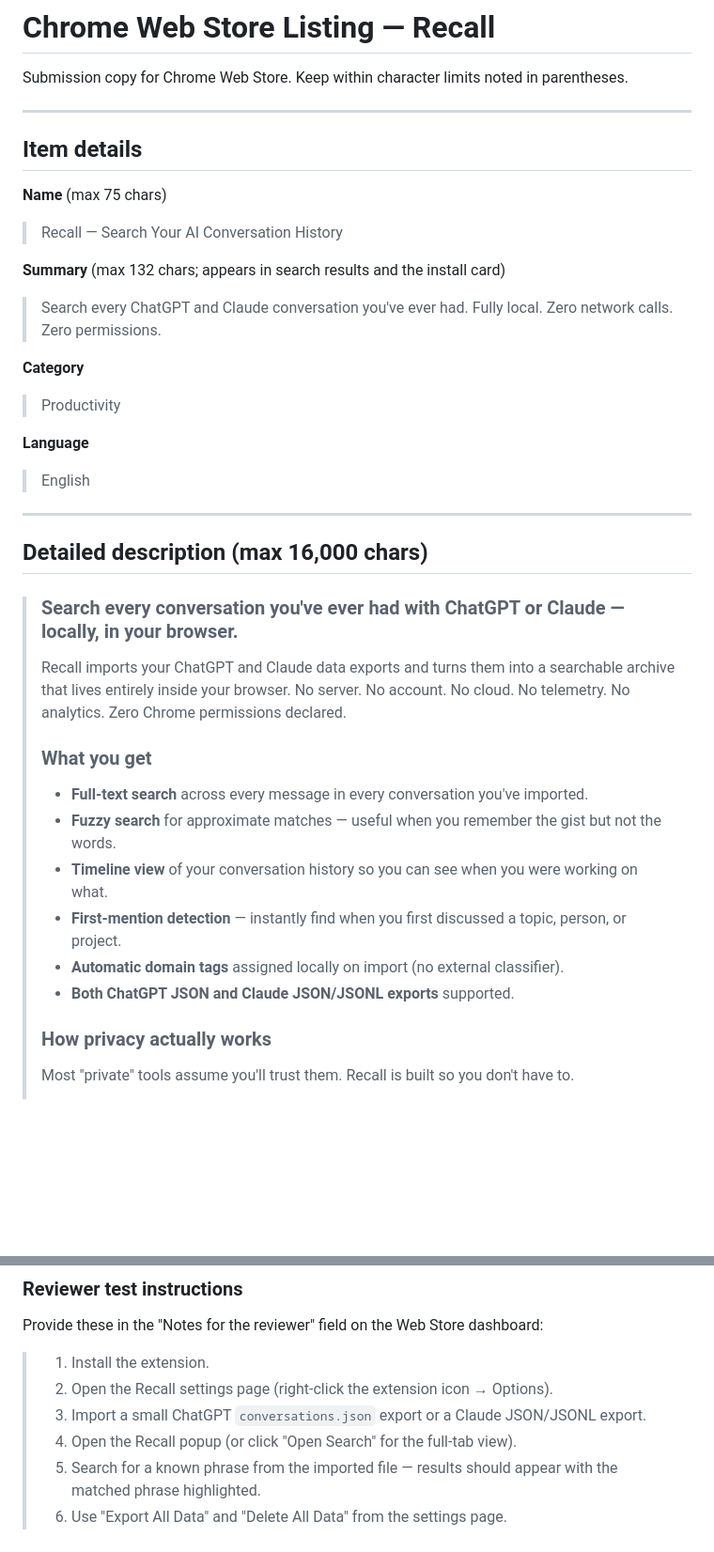
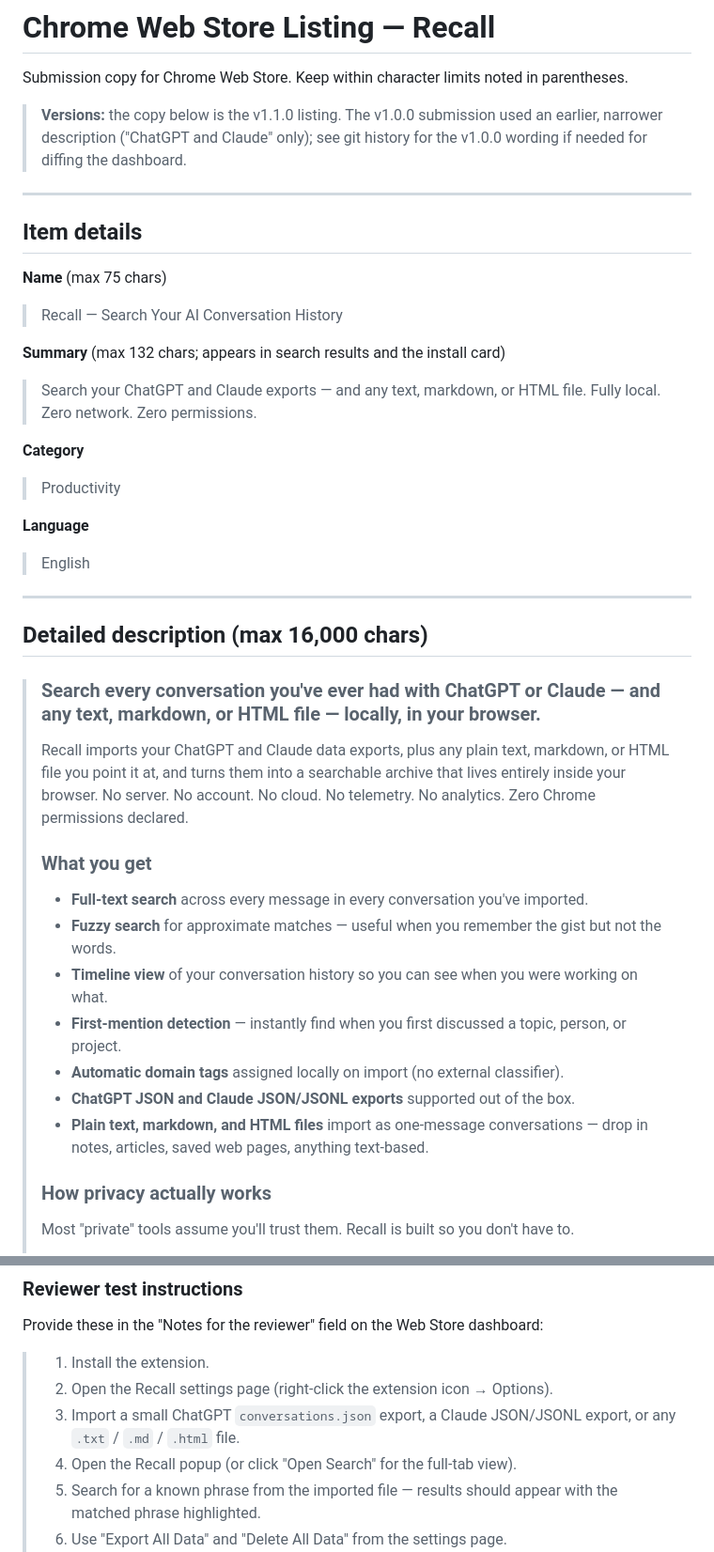
Before and after one commit to adam-scott-thomas/recall, a Markdown page: store/LISTING.md, 2 parts joined by grey strips. Shown at 94% size. Drawn GitHub-style; blank space fills up the shorter version.

Commit message:
docs: update LISTING.md to v1.1.0 copy (mentions plain-document support)

```diff
--- a/store/LISTING.md
+++ b/store/LISTING.md
@@ -1,6 +1,8 @@
 # Chrome Web Store Listing — Recall
 
 Submission copy for Chrome Web Store. Keep within character limits noted in parentheses.
+
+> **Versions:** the copy below is the v1.1.0 listing. The v1.0.0 submission used an earlier, narrower description ("ChatGPT and Claude" only); see git history for the v1.0.0 wording if needed for diffing the dashboard.
 
 ---
 
@@ -10,7 +12,7 @@ Submission copy for Chrome Web Store. Keep within character limits noted in pare
 > Recall — Search Your AI Conversation History
 
 **Summary** (max 132 chars; appears in search results and the install card)
-> Search every ChatGPT and Claude conversation you've ever had. Fully local. Zero network calls. Zero permissions.
+> Search your ChatGPT and Claude exports — and any text, markdown, or HTML file. Fully local. Zero network. Zero permissions.
 
 **Category**
 > Productivity
@@ -22,9 +24,9 @@ Submission copy for Chrome Web Store. Keep within character limits noted in pare
 
 ## Detailed description (max 16,000 chars)
 
-> ### Search every conversation you've ever had with ChatGPT or Claude — locally, in your browser.
+> ### Search every conversation you've ever had with ChatGPT or Claude — and any text, markdown, or HTML file — locally, in your browser.
 >
-> Recall imports your ChatGPT and Claude data exports and turns them into a searchable archive that lives entirely inside your browser. No server. No account. No cloud. No telemetry. No analytics. Zero Chrome permissions declared.
+> Recall imports your ChatGPT and Claude data exports, plus any plain text, markdown, or HTML file you point it at, and turns them into a searchable archive that lives entirely inside your browser. No server. No account. No cloud. No telemetry. No analytics. Zero Chrome permissions declared.
 >
 > ### What you get
 >
@@ -33,7 +35,8 @@ Submission copy for Chrome Web Store. Keep within character limits noted in pare
 > - **Timeline view** of your conversation history so you can see when you were working on what.
 > - **First-mention detection** — instantly find when you first discussed a topic, person, or project.
 > - **Automatic domain tags** assigned locally on import (no external classifier).
-> - **Both ChatGPT JSON and Claude JSON/JSONL exports** supported.
+> - **ChatGPT JSON and Claude JSON/JSONL exports** supported out of the box.
+> - **Plain text, markdown, and HTML files** import as one-message conversations — drop in notes, articles, saved web pages, anything text-based.
 >
 > ### How privacy actually works
 >
@@ -91,7 +94,7 @@ Provide these in the "Notes for the reviewer" field on the Web Store dashboard:
 
 > 1. Install the extension.
 > 2. Open the Recall settings page (right-click the extension icon → Options).
-> 3. Import a small ChatGPT `conversations.json` export or a Claude JSON/JSONL export.
+> 3. Import a small ChatGPT `conversations.json` export, a Claude JSON/JSONL export, or any `.txt` / `.md` / `.html` file.
 > 4. Open the Recall popup (or click "Open Search" for the full-tab view).
 > 5. Search for a known phrase from the imported file — results should appear with the matched phrase highlighted.
 > 6. Use "Export All Data" and "Delete All Data" from the settings page.
```
